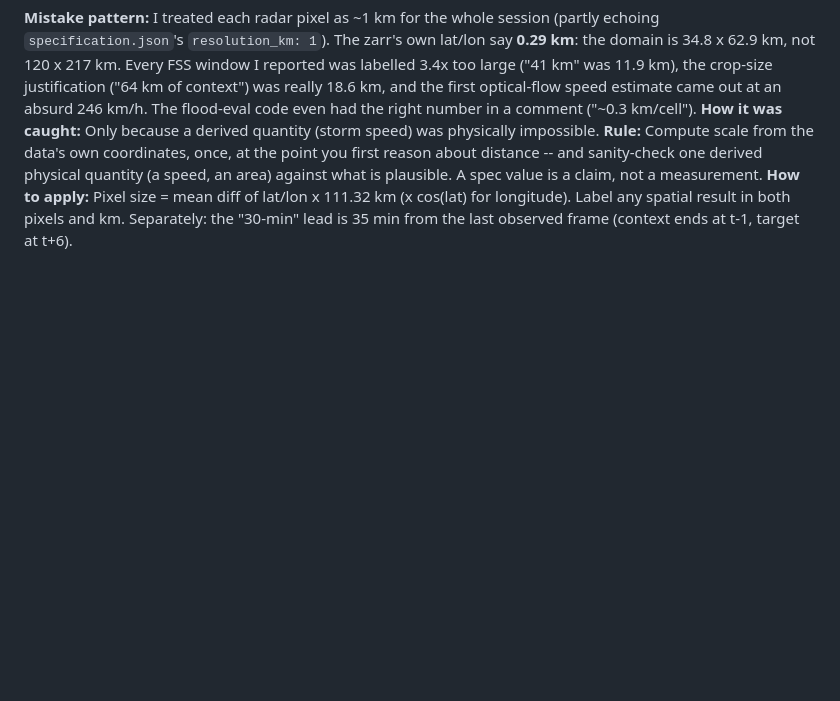
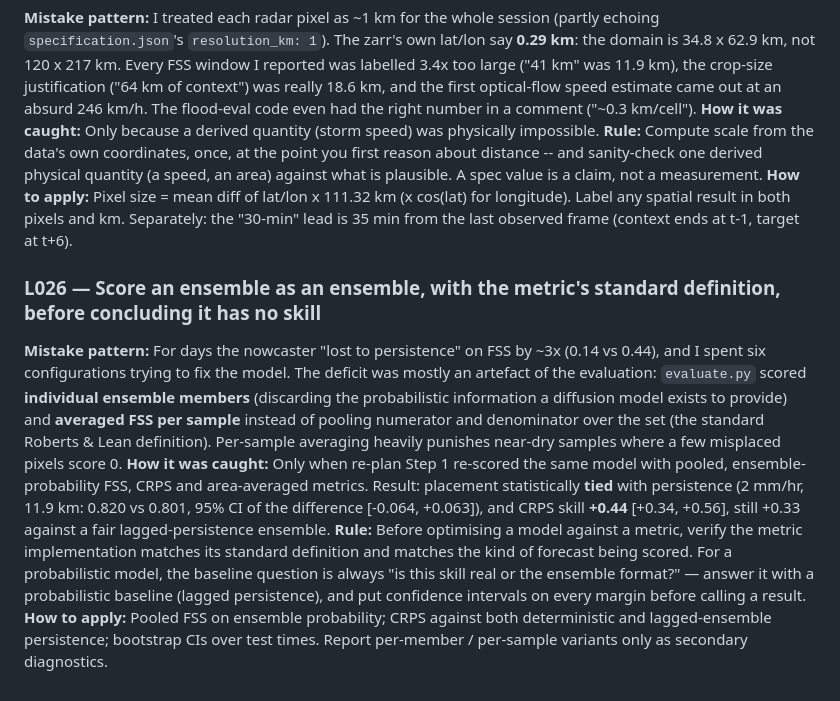
Before and after one commit to beese54/singapore-diffusion-nowcast, a Markdown page: tasks/lessons.md, the part around the change. Drawn GitHub-style; blank space fills up the shorter version.

```diff
--- a/tasks/lessons.md
+++ b/tasks/lessons.md
@@ -172,3 +172,9 @@ This file is updated after every correction or unexpected finding. Read at sessi
 **How it was caught:** Only because a derived quantity (storm speed) was physically impossible.
 **Rule:** Compute scale from the data's own coordinates, once, at the point you first reason about distance -- and sanity-check one derived physical quantity (a speed, an area) against what is plausible. A spec value is a claim, not a measurement.
 **How to apply:** Pixel size = mean diff of lat/lon x 111.32 km (x cos(lat) for longitude). Label any spatial result in both pixels and km. Separately: the "30-min" lead is 35 min from the last observed frame (context ends at t-1, target at t+6).
+
+### L026 — Score an ensemble as an ensemble, with the metric's standard definition, before concluding it has no skill
+**Mistake pattern:** For days the nowcaster "lost to persistence" on FSS by ~3x (0.14 vs 0.44), and I spent six configurations trying to fix the model. The deficit was mostly an artefact of the evaluation: `evaluate.py` scored **individual ensemble members** (discarding the probabilistic information a diffusion model exists to provide) and **averaged FSS per sample** instead of pooling numerator and denominator over the set (the standard Roberts & Lean definition). Per-sample averaging heavily punishes near-dry samples where a few misplaced pixels score 0.
+**How it was caught:** Only when re-plan Step 1 re-scored the same model with pooled, ensemble-probability FSS, CRPS and area-averaged metrics. Result: placement statistically **tied** with persistence (2 mm/hr, 11.9 km: 0.820 vs 0.801, 95% CI of the difference [-0.064, +0.063]), and CRPS skill **+0.44** [+0.34, +0.56], still +0.33 against a fair lagged-persistence ensemble.
+**Rule:** Before optimising a model against a metric, verify the metric implementation matches its standard definition and matches the kind of forecast being scored. For a probabilistic model, the baseline question is always "is this skill real or the ensemble format?" — answer it with a probabilistic baseline (lagged persistence), and put confidence intervals on every margin before calling a result.
+**How to apply:** Pooled FSS on ensemble probability; CRPS against both deterministic and lagged-ensemble persistence; bootstrap CIs over test times. Report per-member / per-sample variants only as secondary diagnostics.
```
Also changed, not shown: tasks/replan_stage4_5.md (+27 -0 lines).
